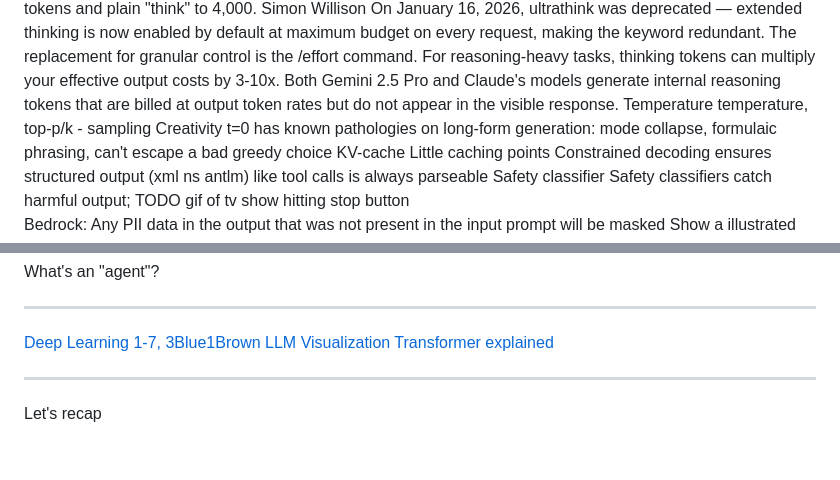
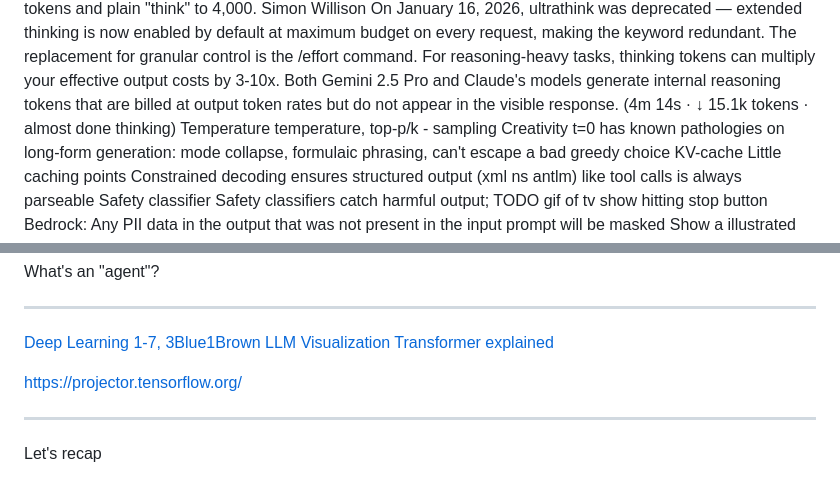
Before and after one commit to ricflams/techtalk-ai-llm-demystified, a Markdown page: src/raw.md, 2 parts joined by grey strips. GitHub-like rendering; blank space fills up the shorter version.

```diff
--- a/src/raw.md
+++ b/src/raw.md
@@ -215,6 +215,7 @@ First, what does it mean to "use the engine"
 			The keyword hierarchy was "think" < "think hard" < "think harder" < "ultrathink", with "megathink" mapping to 10,000 tokens and plain "think" to 4,000. Simon Willison
 			On January 16, 2026, ultrathink was deprecated — extended thinking is now enabled by default at maximum budget on every request, making the keyword redundant. The replacement for granular control is the /effort command.
 			For reasoning-heavy tasks, thinking tokens can multiply your effective output costs by 3-10x. Both Gemini 2.5 Pro and Claude's models generate internal reasoning tokens that are billed at output token rates but do not appear in the visible response.
+			 (4m 14s · ↓ 15.1k tokens · almost done thinking)
 	Temperature
 		temperature, top-p/k - sampling
 		Creativity
@@ -508,6 +509,7 @@ What's an "agent"?
 [LLM Visualization](https://bbycroft.net/llm)
 [Transformer explained](https://poloclub.github.io/transformer-explainer/)
 
+https://projector.tensorflow.org/
 
 --------
 
```
Also changed, not shown: src/slides.md (+59 -8 lines), src/images/token/tokenize-detokenize-hello.png (added), 2 other files.
